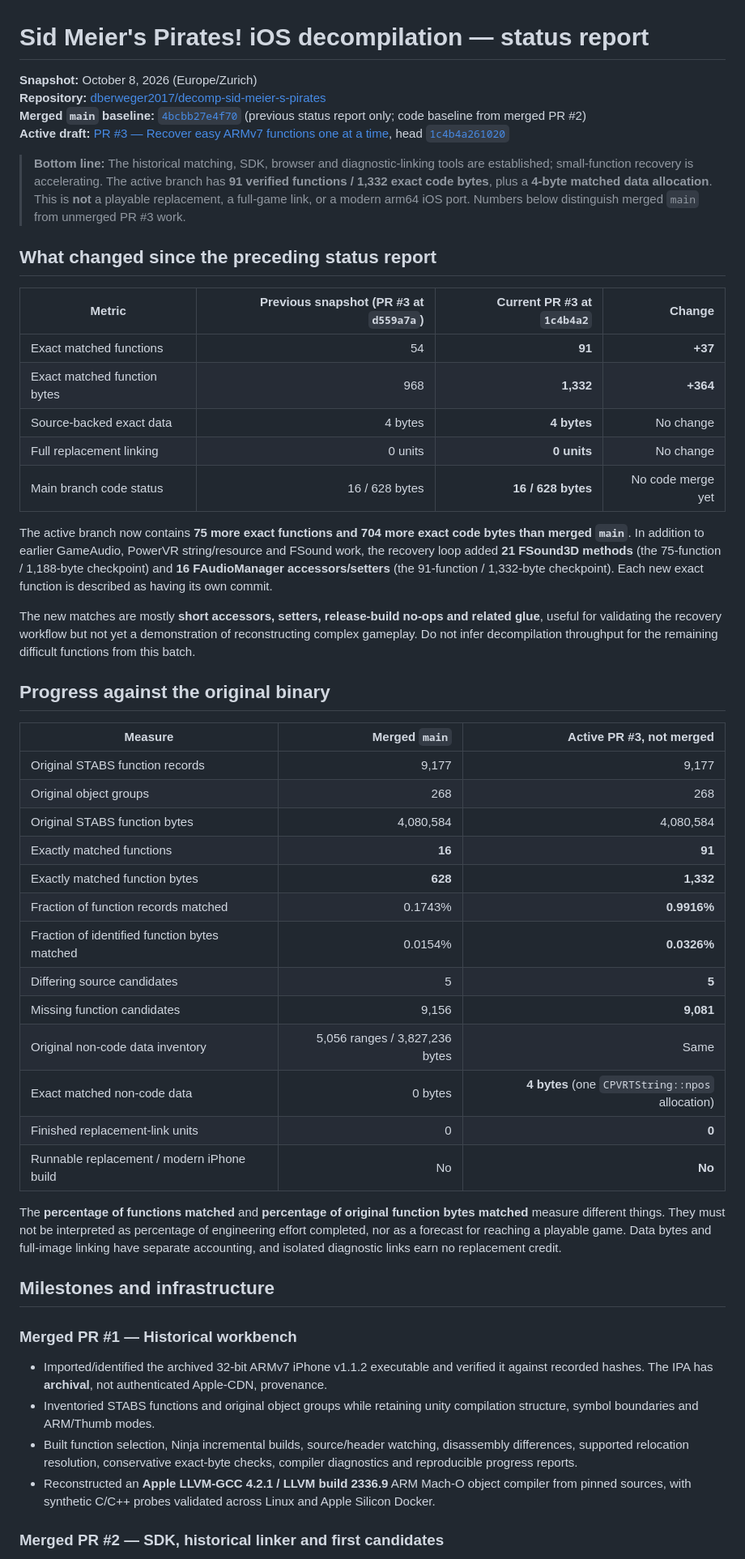
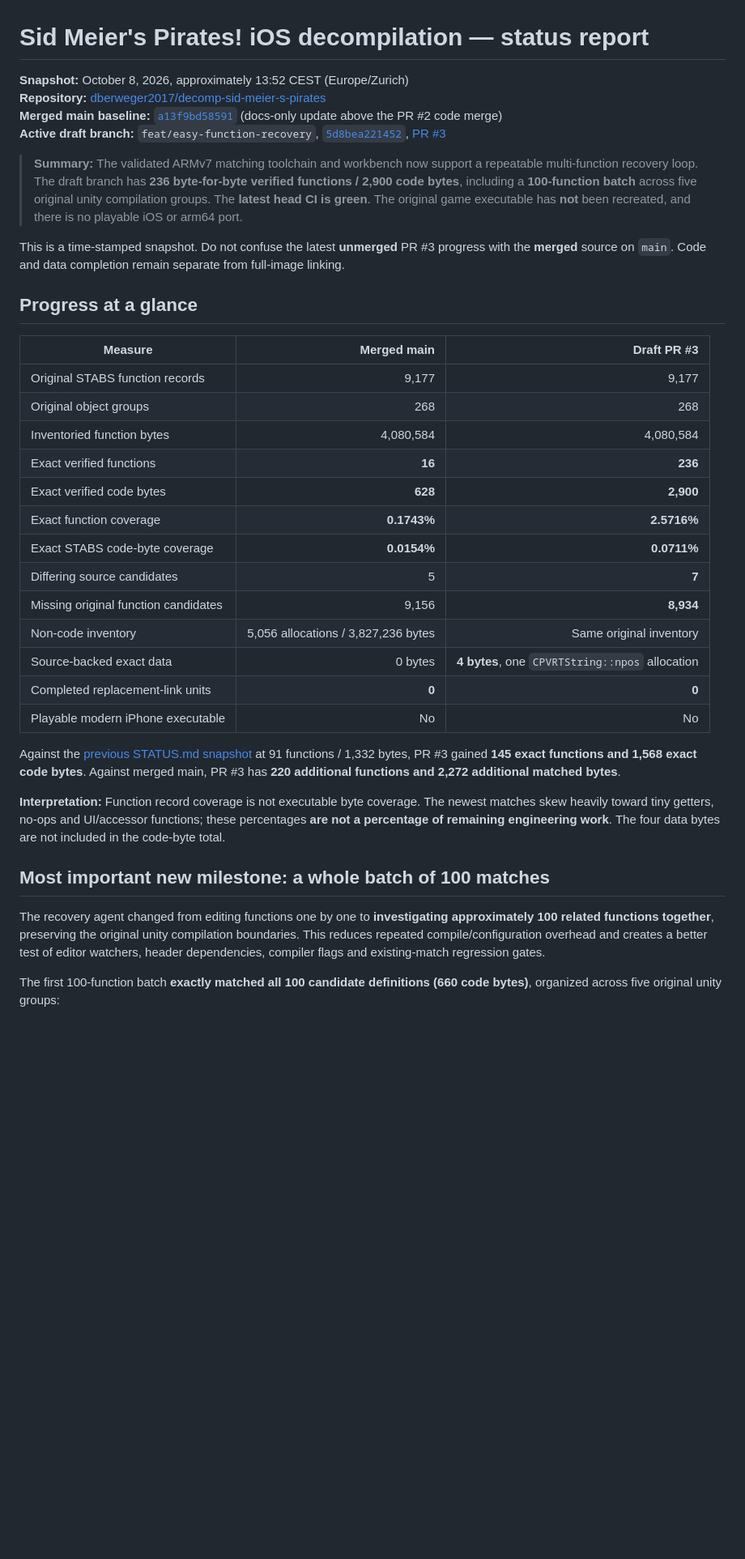
Before and after one commit to dberweger2017/decomp-sid-meier-s-pirates, a Markdown page: STATUS.md, the part around one of its changes. Shown at 81% size. GitHub-like rendering; blank space fills up the shorter version.

Commit message:
docs: refresh status for 236-function unity batch and green CI

```diff
--- a/STATUS.md
+++ b/STATUS.md
@@ -1,54 +1,39 @@
 # Sid Meier's Pirates! iOS decompilation — status report
 
-**Snapshot:** October 8, 2026 (Europe/Zurich)
+**Snapshot:** October 8, 2026, approximately 13:52 CEST (Europe/Zurich)
 **Repository:** [dberweger2017/decomp-sid-meier-s-pirates](https://github.com/dberweger2017/decomp-sid-meier-s-pirates)
-**Merged `main` baseline:** [`4bcbb27e4f70`](https://github.com/dberweger2017/decomp-sid-meier-s-pirates/commit/4bcbb27e4f7020c57dabc4d708fbf72180325dfa) (previous status report only; code baseline from merged PR #2)
-**Active draft:** [PR #3 — Recover easy ARMv7 functions one at a time](https://github.com/dberweger2017/decomp-sid-meier-s-pirates/pull/3), head [`1c4b4a261020`](https://github.com/dberweger2017/decomp-sid-meier-s-pirates/commit/1c4b4a261020f65e7261ee3eba93a54c8817a1a5)
+**Merged main baseline:** [`a13f9bd58591`](https://github.com/dberweger2017/decomp-sid-meier-s-pirates/commit/a13f9bd58591969c6d082935edc0761f25e05225) (docs-only update above the PR #2 code merge)
+**Active draft branch:** `feat/easy-function-recovery`, [`5d8bea221452`](https://github.com/dberweger2017/decomp-sid-meier-s-pirates/commit/5d8bea221452490c6e4f724b637d897fffd9a80e), [PR #3](https://github.com/dberweger2017/decomp-sid-meier-s-pirates/pull/3)
 
-> **Bottom line:** The historical matching, SDK, browser and diagnostic-linking tools are established; small-function recovery is accelerating. The active branch has **91 verified functions / 1,332 exact code bytes**, plus a **4-byte matched data allocation**. This is **not** a playable replacement, a full-game link, or a modern arm64 iOS port. Numbers below distinguish merged `main` from unmerged PR #3 work.
+> **Summary:** The validated ARMv7 matching toolchain and workbench now support a repeatable multi-function recovery loop. The draft branch has **236 byte-for-byte verified functions / 2,900 code bytes**, including a **100-function batch** across five original unity compilation groups. The **latest head CI is green**. The original game executable has **not** been recreated, and there is no playable iOS or arm64 port.
 
-## What changed since the preceding status report
+This is a time-stamped snapshot. Do not confuse the latest **unmerged** PR #3 progress with the **merged** source on `main`. Code and data completion remain separate from full-image linking.
 
-| Metric | Previous snapshot (PR #3 at `d559a7a`) | Current PR #3 at `1c4b4a2` | Change |
-|---|---:|---:|---:|
-| Exact matched functions | 54 | **91** | **+37** |
-| Exact matched function bytes | 968 | **1,332** | **+364** |
-| Source-backed exact data | 4 bytes | **4 bytes** | No change |
-| Full replacement linking | 0 units | **0 units** | No change |
-| Main branch code status | 16 / 628 bytes | **16 / 628 bytes** | No code merge yet |
+## Progress at a glance
 
-The active branch now contains **75 more exact functions and 704 more exact code bytes than merged `main`**. In addition to earlier GameAudio, PowerVR string/resource and FSound work, the recovery loop added **21 FSound3D methods** (the 75-function / 1,188-byte checkpoint) and **16 FAudioManager accessors/setters** (the 91-function / 1,332-byte checkpoint). Each new exact function is described as having its own commit.
-
-The new matches are mostly **short accessors, setters, release-build no-ops and related glue**, useful for validating the recovery workflow but not yet a demonstration of reconstructing complex gameplay. Do not infer decompilation throughput for the remaining difficult functions from this batch.
-
-## Progress against the original binary
-
-| Measure | Merged `main` | Active PR #3, not merged |
+| Measure | Merged main | Draft PR #3 |
 |---|---:|---:|
 | Original STABS function records | 9,177 | 9,177 |
 | Original object groups | 268 | 268 |
-| Original STABS function bytes | 4,080,584 | 4,080,584 |
-| Exactly matched functions | **16** | **91** |
-| Exactly matched function bytes | **628** | **1,332** |
-| Fraction of function records matched | 0.1743% | **0.9916%** |
-| Fraction of identified function bytes matched | 0.0154% | **0.0326%** |
-| Differing source candidates | 5 | **5** |
-| Missing function candidates | 9,156 | **9,081** |
-| Original non-code data inventory | 5,056 ranges / 3,827,236 bytes | Same |
-| Exact matched non-code data | 0 bytes | **4 bytes** (one `CPVRTString::npos` allocation) |
-| Finished replacement-link units | 0 | **0** |
-| Runnable replacement / modern iPhone build | No | **No** |
+| Inventoried function bytes | 4,080,584 | 4,080,584 |
+| Exact verified functions | **16** | **236** |
+| Exact verified code bytes | **628** | **2,900** |
+| Exact function coverage | **0.1743%** | **2.5716%** |
+| Exact STABS code-byte coverage | **0.0154%** | **0.0711%** |
+| Differing source candidates | 5 | **7** |
+| Missing original function candidates | 9,156 | **8,934** |
+| Non-code inventory | 5,056 allocations / 3,827,236 bytes | Same original inventory |
+| Source-backed exact data | 0 bytes | **4 bytes**, one `CPVRTString::npos` allocation |
+| Completed replacement-link units | **0** | **0** |
+| Playable modern iPhone executable | No | No |
 
-The **percentage of functions matched** and **percentage of original function bytes matched** measure different things. They must not be interpreted as percentage of engineering effort completed, nor as a forecast for reaching a playable game. Data bytes and full-image linking have separate accounting, and isolated diagnostic links earn no replacement credit.
+Against the [previous STATUS.md snapshot](https://github.com/dberweger2017/decomp-sid-meier-s-pirates/commits/main/STATUS.md) at 91 functions / 1,332 bytes, PR #3 gained **145 exact functions and 1,568 exact code bytes**. Against merged main, PR #3 has **220 additional functions and 2,272 additional matched bytes**.
 
-## Milestones and infrastructure
+**Interpretation:** Function record coverage is not executable byte coverage. The newest matches skew heavily toward tiny getters, no-ops and UI/accessor functions; these percentages **are not a percentage of remaining engineering work**. The four data bytes are not included in the code-byte total.
 
-### Merged PR #1 — Historical workbench
+## Most important new milestone: a whole batch of 100 matches
 
-- Imported/identified the archived 32-bit ARMv7 iPhone v1.1.2 executable and verified it against recorded hashes. The IPA has **archival**, not authenticated Apple-CDN, provenance.
-- Inventoried STABS functions and original object groups while retaining unity compilation structure, symbol boundaries and ARM/Thumb modes.
-- Built function selection, Ninja incremental builds, source/header watching, disassembly differences, supported relocation resolution, conservative exact-byte checks, compiler diagnostics and reproducible progress reports.
-- Reconstructed an **Apple LLVM-GCC 4.2.1 / LLVM build 2336.9** ARM Mach-O object compiler from pinned sources, with synthetic C/C++ probes validated across Linux and Apple Silicon Docker.
+The recovery agent changed from editing functions one by one to **investigating approximately 100 related functions together**, preserving the original unity compilation boundaries. This reduces repeated compile/configuration overhead and creates a better test of editor watchers, header dependencies, compiler flags and existing-match regression gates.
 
-### Merged PR #2 — SDK, historical linker and first candidates
+The first 100-function batch **exactly matched all 100 candidate definitions (660 code bytes)**, organized across five original unity groups:
 
```
Also changed, not shown: other parts of STATUS.md (+64 -35 lines).
